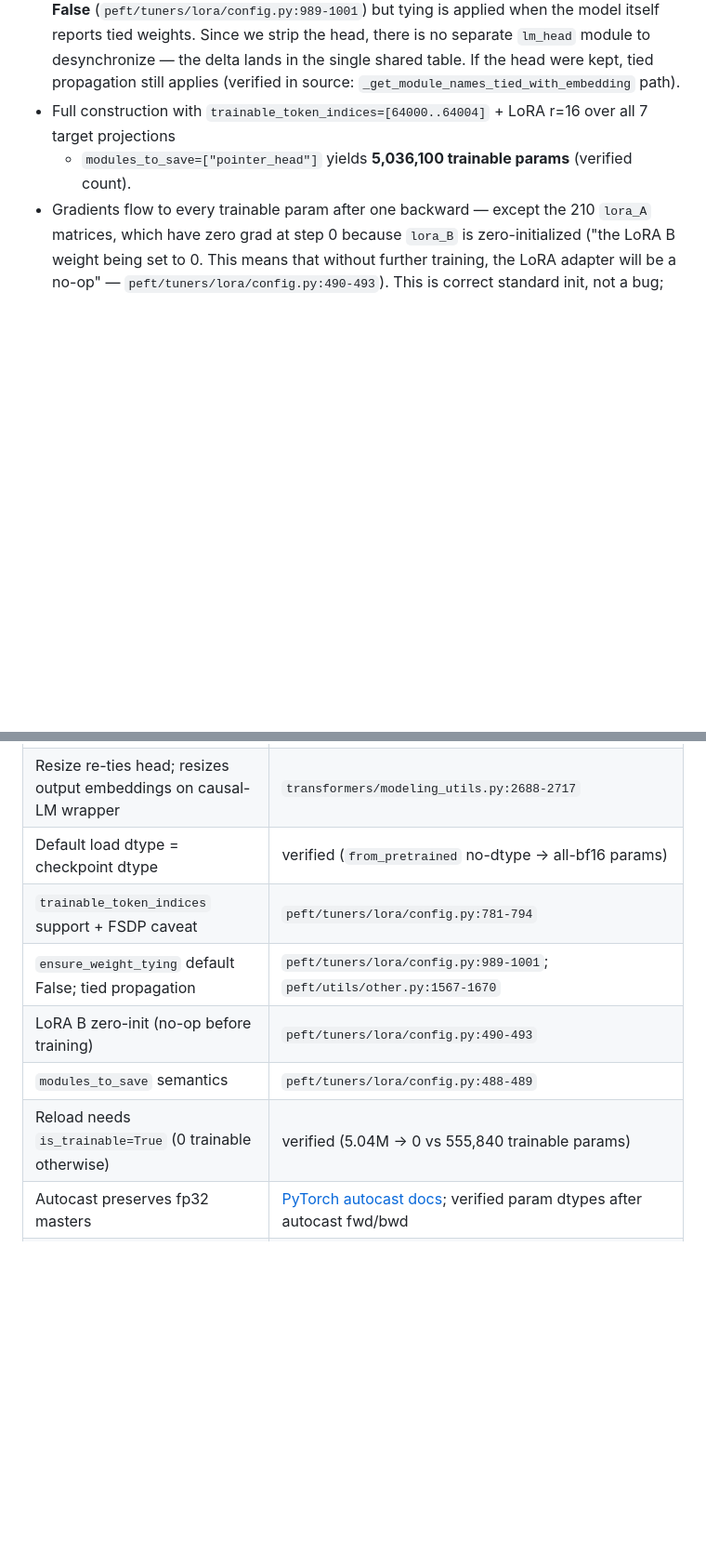
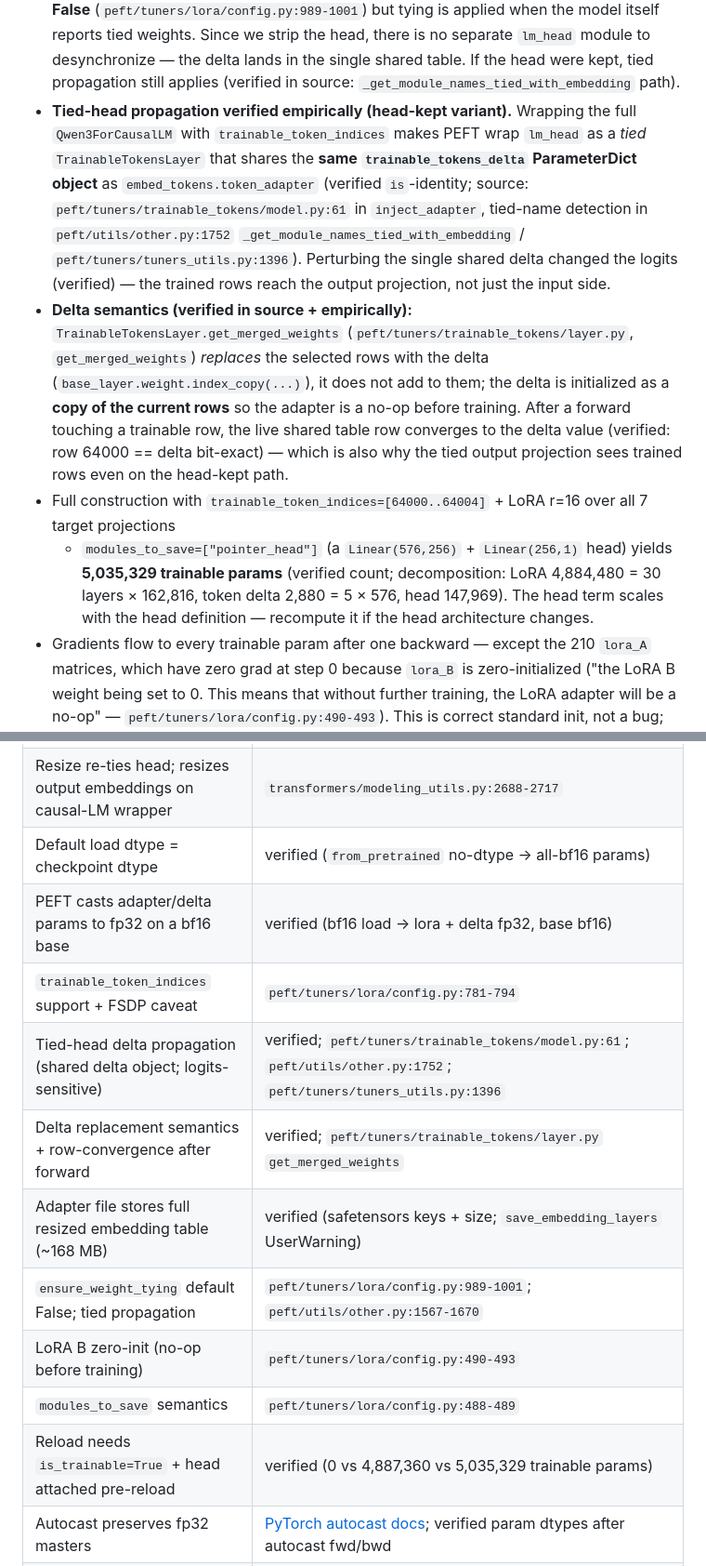
Before and after one commit to HowBoring/haidass-kev-train, a Markdown page: docs/research/haidass-peft-compatibility.md, 2 parts joined by grey strips. Shown at 93% size. GitHub-like rendering; blank space fills up the shorter version.

```diff
--- a/docs/research/haidass-peft-compatibility.md
+++ b/docs/research/haidass-peft-compatibility.md
@@ -118,8 +118,23 @@ matrix"). Verified end-to-end:
   Since we strip the head, there is no separate `lm_head` module to desynchronize — the delta lands in the
   single shared table. If the head were kept, tied propagation still applies (verified in source:
   `_get_module_names_tied_with_embedding` path).
+- **Tied-head propagation verified empirically (head-kept variant).** Wrapping the full `Qwen3ForCausalLM`
+  with `trainable_token_indices` makes PEFT wrap `lm_head` as a *tied* `TrainableTokensLayer` that shares the
+  **same `trainable_tokens_delta` ParameterDict object** as `embed_tokens.token_adapter` (verified
+  `is`-identity; source: `peft/tuners/trainable_tokens/model.py:61` in `inject_adapter`, tied-name detection in
+  `peft/utils/other.py:1752` `_get_module_names_tied_with_embedding` / `peft/tuners/tuners_utils.py:1396`).
+  Perturbing the single shared delta changed the logits (verified) — the trained rows reach the output
+  projection, not just the input side.
+- **Delta semantics (verified in source + empirically):** `TrainableTokensLayer.get_merged_weights`
+  (`peft/tuners/trainable_tokens/layer.py`, `get_merged_weights`) *replaces* the selected rows with the delta
+  (`base_layer.weight.index_copy(...)`), it does not add to them; the delta is initialized as a **copy of the
+  current rows** so the adapter is a no-op before training. After a forward touching a trainable row, the live
+  shared table row converges to the delta value (verified: row 64000 == delta bit-exact) — which is also why
+  the tied output projection sees trained rows even on the head-kept path.
 - Full construction with `trainable_token_indices=[64000..64004]` + LoRA r=16 over all 7 target projections
-  + `modules_to_save=["pointer_head"]` yields **5,036,100 trainable params** (verified count).
+  + `modules_to_save=["pointer_head"]` (a `Linear(576,256)` + `Linear(256,1)` head) yields **5,035,329 trainable
+  params** (verified count; decomposition: LoRA 4,884,480 = 30 layers × 162,816, token delta 2,880 = 5 × 576,
+  head 147,969). The head term scales with the head definition — recompute it if the head architecture changes.
 - Gradients flow to every trainable param after one backward — except the 210 `lora_A` matrices, which have
   zero grad at step 0 because `lora_B` is zero-initialized ("the LoRA B weight being set to 0. This means
   that without further training, the LoRA adapter will be a no-op" — `peft/tuners/lora/config.py:490-493`).
@@ -240,11 +271,15 @@ pm = PeftModel.from_pretrained(backbone_rebuilt, out_dir, is_trainable=True)
 | Resize API + `mean_resizing=True` default | `transformers/modeling_utils.py:2629-2665` |
 | Resize re-ties head; resizes output embeddings on causal-LM wrapper | `transformers/modeling_utils.py:2688-2717` |
 | Default load dtype = checkpoint dtype | verified (`from_pretrained` no-dtype → all-bf16 params) |
+| PEFT casts adapter/delta params to fp32 on a bf16 base | verified (bf16 load → lora + delta fp32, base bf16) |
 | `trainable_token_indices` support + FSDP caveat | `peft/tuners/lora/config.py:781-794` |
+| Tied-head delta propagation (shared delta object; logits-sensitive) | verified; `peft/tuners/trainable_tokens/model.py:61`; `peft/utils/other.py:1752`; `peft/tuners/tuners_utils.py:1396` |
+| Delta replacement semantics + row-convergence after forward | verified; `peft/tuners/trainable_tokens/layer.py` `get_merged_weights` |
+| Adapter file stores full resized embedding table (~168 MB) | verified (safetensors keys + size; `save_embedding_layers` UserWarning) |
 | `ensure_weight_tying` default False; tied propagation | `peft/tuners/lora/config.py:989-1001`; `peft/utils/other.py:1567-1670` |
 | LoRA B zero-init (no-op before training) | `peft/tuners/lora/config.py:490-493` |
 | `modules_to_save` semantics | `peft/tuners/lora/config.py:488-489` |
-| Reload needs `is_trainable=True` (0 trainable otherwise) | verified (5.04M → 0 vs 555,840 trainable params) |
+| Reload needs `is_trainable=True` + head attached pre-reload | verified (0 vs 4,887,360 vs 5,035,329 trainable params) |
 | Autocast preserves fp32 masters | [PyTorch autocast docs](https://pytorch.org/docs/stable/amp.html#autocasting); verified param dtypes after autocast fwd/bwd |
 | FP32-master plan section | repo `docs/chatgpt/Haidass-Kev-Train-Analysis.md:1921-1936` |
 | Construction-order plan section | repo `docs/chatgpt/Haidass-Kev-Train-Analysis.md:1833-1860, 2110-2144` |
```
Also changed, not shown: other parts of docs/research/haidass-peft-compatibility.md (+33 -17 lines).
